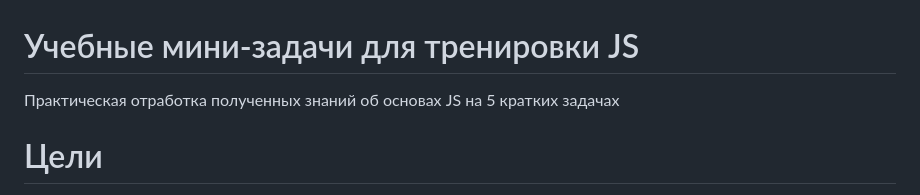
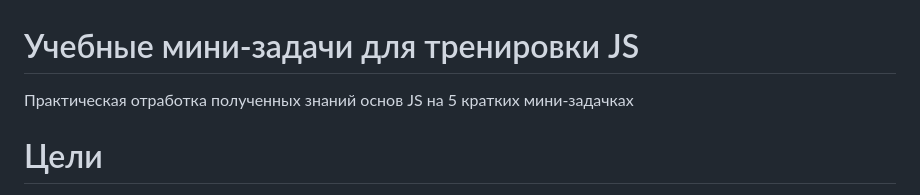
Before and after one commit to albassaro/Module-6.-Base-JS, a Markdown page: README.md, the part around the change. Rendered like a GitHub page.

```diff
--- a/README.md
+++ b/README.md
@@ -1,6 +1,6 @@
 # Учебные мини-задачи для тренировки JS
 
-Практическая отработка полученных знаний об основах JS на 5 кратких задачах
+Практическая отработка полученных знаний основ JS на 5 кратких мини-задачках
 
 # Цели
 Задача №1 - Привет, мир!
```
